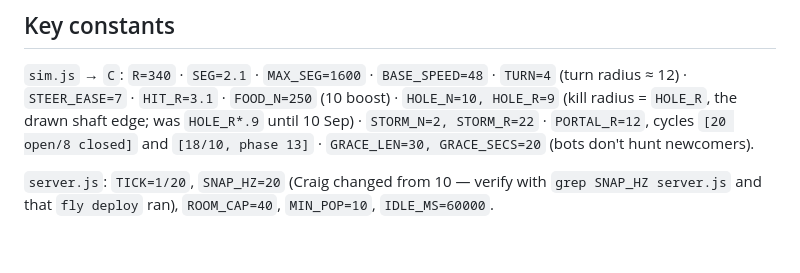
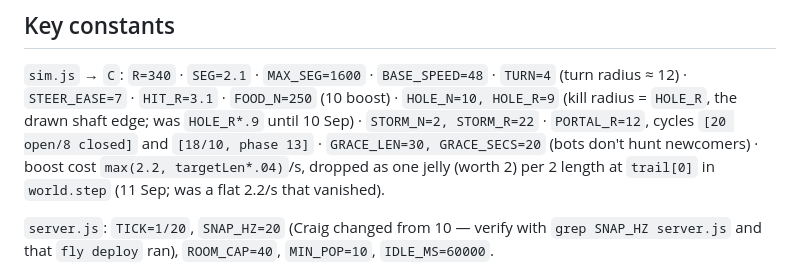
Before and after one commit to masterblasterzzz/centi-game, a Markdown page: HANDOFF.md, the part around one of its changes. Rendered like a GitHub page; blank space fills up the shorter version.

```diff
--- a/HANDOFF.md
+++ b/HANDOFF.md
@@ -136,7 +136,8 @@ Built in three.js r128 from CDN. No build step, no framework.
 `sim.js` → `C`: `R=340` · `SEG=2.1` · `MAX_SEG=1600` · `BASE_SPEED=48` · `TURN=4` (turn radius ≈ 12) ·
 `STEER_EASE=7` · `HIT_R=3.1` · `FOOD_N=250` (10 boost) · `HOLE_N=10, HOLE_R=9` (kill radius = `HOLE_R`, the drawn shaft edge; was `HOLE_R*.9` until 10 Sep) ·
 `STORM_N=2, STORM_R=22` · `PORTAL_R=12`, cycles `[20 open/8 closed]` and `[18/10, phase 13]` ·
-`GRACE_LEN=30, GRACE_SECS=20` (bots don't hunt newcomers).
+`GRACE_LEN=30, GRACE_SECS=20` (bots don't hunt newcomers) · boost cost `max(2.2, targetLen*.04)`/s, dropped as one
+jelly (worth 2) per 2 length at `trail[0]` in `world.step` (11 Sep; was a flat 2.2/s that vanished).
 
 `server.js`: `TICK=1/20`, `SNAP_HZ=20` (Craig changed from 10 — verify with `grep SNAP_HZ server.js`
 and that `fly deploy` ran), `ROOM_CAP=40`, `MIN_POP=10`, `IDLE_MS=60000`.
```
Also changed, not shown: other parts of HANDOFF.md (+20 -3 lines).
